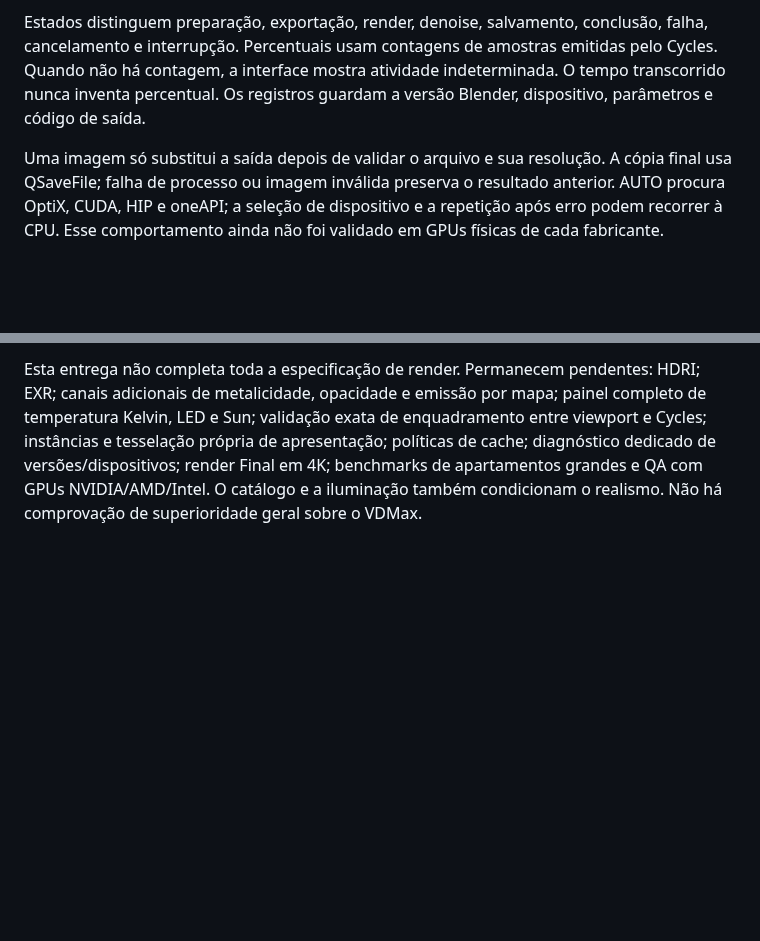
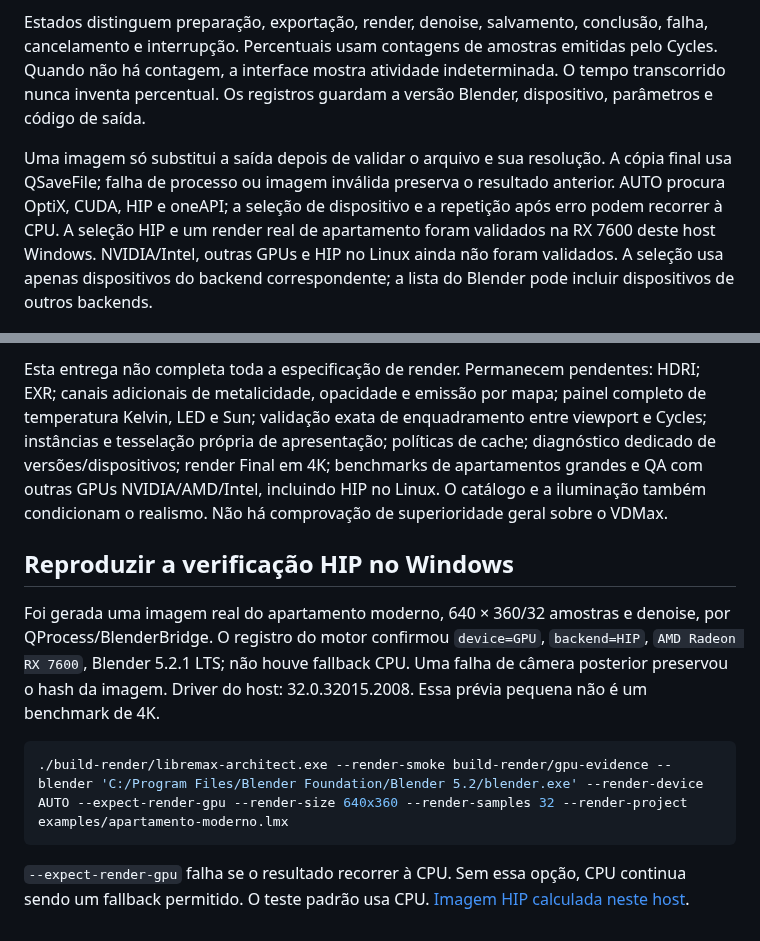
Before and after one commit to Pepeu2010/libremax-architect, a Markdown page: docs/RENDER_PIPELINE.md, 2 parts joined by grey strips. Rendered like a GitHub page; blank space fills up the shorter version.

Commit message:
fix(render): select matching GPU backend and verify real RX 7600 HIP rendering

````diff
--- a/docs/RENDER_PIPELINE.md
+++ b/docs/RENDER_PIPELINE.md
@@ -35,7 +35,7 @@ Blender recebe argumentos separados, sem shell. O script Python é um recurso di
 
 Estados distinguem preparação, exportação, render, denoise, salvamento, conclusão, falha, cancelamento e interrupção. Percentuais usam contagens de amostras emitidas pelo Cycles. Quando não há contagem, a interface mostra atividade indeterminada. O tempo transcorrido nunca inventa percentual. Os registros guardam a versão Blender, dispositivo, parâmetros e código de saída.
 
-Uma imagem só substitui a saída depois de validar o arquivo e sua resolução. A cópia final usa QSaveFile; falha de processo ou imagem inválida preserva o resultado anterior. AUTO procura OptiX, CUDA, HIP e oneAPI; a seleção de dispositivo e a repetição após erro podem recorrer à CPU. Esse comportamento ainda não foi validado em GPUs físicas de cada fabricante.
+Uma imagem só substitui a saída depois de validar o arquivo e sua resolução. A cópia final usa QSaveFile; falha de processo ou imagem inválida preserva o resultado anterior. AUTO procura OptiX, CUDA, HIP e oneAPI; a seleção de dispositivo e a repetição após erro podem recorrer à CPU. A seleção HIP e um render real de apartamento foram validados na RX 7600 deste host Windows. NVIDIA/Intel, outras GPUs e HIP no Linux ainda não foram validados. A seleção usa apenas dispositivos do backend correspondente; a lista do Blender pode incluir dispositivos de outros backends.
 
 ![Galeria nativa com imagens calculadas pelo Cycles CPU](screenshots/render-gallery.png)
 
@@ -49,2 +49,13 @@ O teste `--queue-smoke` usa Blender/Cycles real, cinco câmeras, imagens de 160
 
-Esta entrega não completa toda a especificação de render. Permanecem pendentes: HDRI; EXR; canais adicionais de metalicidade, opacidade e emissão por mapa; painel completo de temperatura Kelvin, LED e Sun; validação exata de enquadramento entre viewport e Cycles; instâncias e tesselação própria de apresentação; políticas de cache; diagnóstico dedicado de versões/dispositivos; render Final em 4K; benchmarks de apartamentos grandes e QA com GPUs NVIDIA/AMD/Intel. O catálogo e a iluminação também condicionam o realismo. Não há comprovação de superioridade geral sobre o VDMax.
+Esta entrega não completa toda a especificação de render. Permanecem pendentes: HDRI; EXR; canais adicionais de metalicidade, opacidade e emissão por mapa; painel completo de temperatura Kelvin, LED e Sun; validação exata de enquadramento entre viewport e Cycles; instâncias e tesselação própria de apresentação; políticas de cache; diagnóstico dedicado de versões/dispositivos; render Final em 4K; benchmarks de apartamentos grandes e QA com outras GPUs NVIDIA/AMD/Intel, incluindo HIP no Linux. O catálogo e a iluminação também condicionam o realismo. Não há comprovação de superioridade geral sobre o VDMax.
+
+
+## Reproduzir a verificação HIP no Windows
+
+Foi gerada uma imagem real do apartamento moderno, 640 × 360/32 amostras e denoise, por QProcess/BlenderBridge. O registro do motor confirmou `device=GPU`, `backend=HIP`, `AMD Radeon RX 7600`, Blender 5.2.1 LTS; não houve fallback CPU. Uma falha de câmera posterior preservou o hash da imagem. Driver do host: 32.0.32015.2008. Essa prévia pequena não é um benchmark de 4K.
+
+```powershell
+./build-render/libremax-architect.exe --render-smoke build-render/gpu-evidence --blender 'C:/Program Files/Blender Foundation/Blender 5.2/blender.exe' --render-device AUTO --expect-render-gpu --render-size 640x360 --render-samples 32 --render-project examples/apartamento-moderno.lmx
+```
+
+`--expect-render-gpu` falha se o resultado recorrer à CPU. Sem essa opção, CPU continua sendo um fallback permitido. O teste padrão usa CPU. [Imagem HIP calculada neste host](screenshots/hip-apartment-render.png).
````
Also changed, not shown: other parts of docs/RENDER_PIPELINE.md (+1 -1 lines), INSTALADOR/RELEASE_NOTES.md (+1 -1 lines), docs/TEST_REPORT.md (+1 -1 lines), docs/screenshots/hip-apartment-render.png (added), 2 other files.
